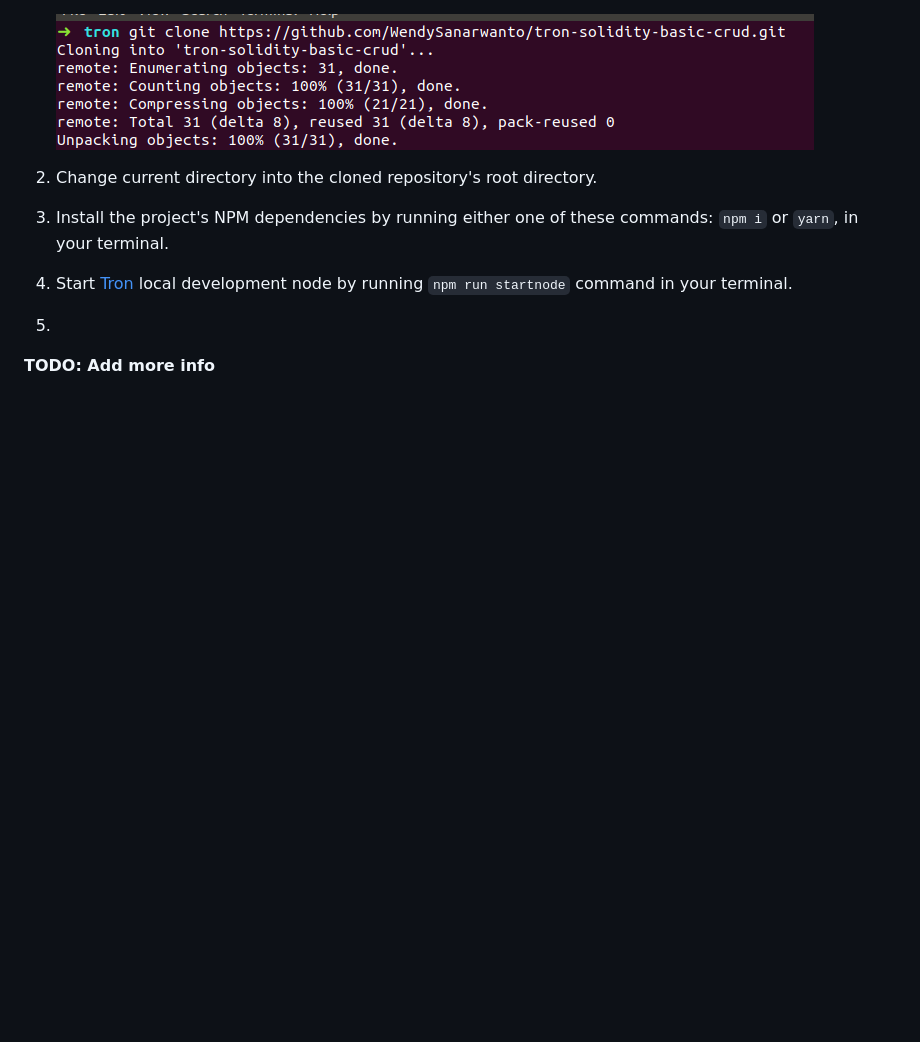
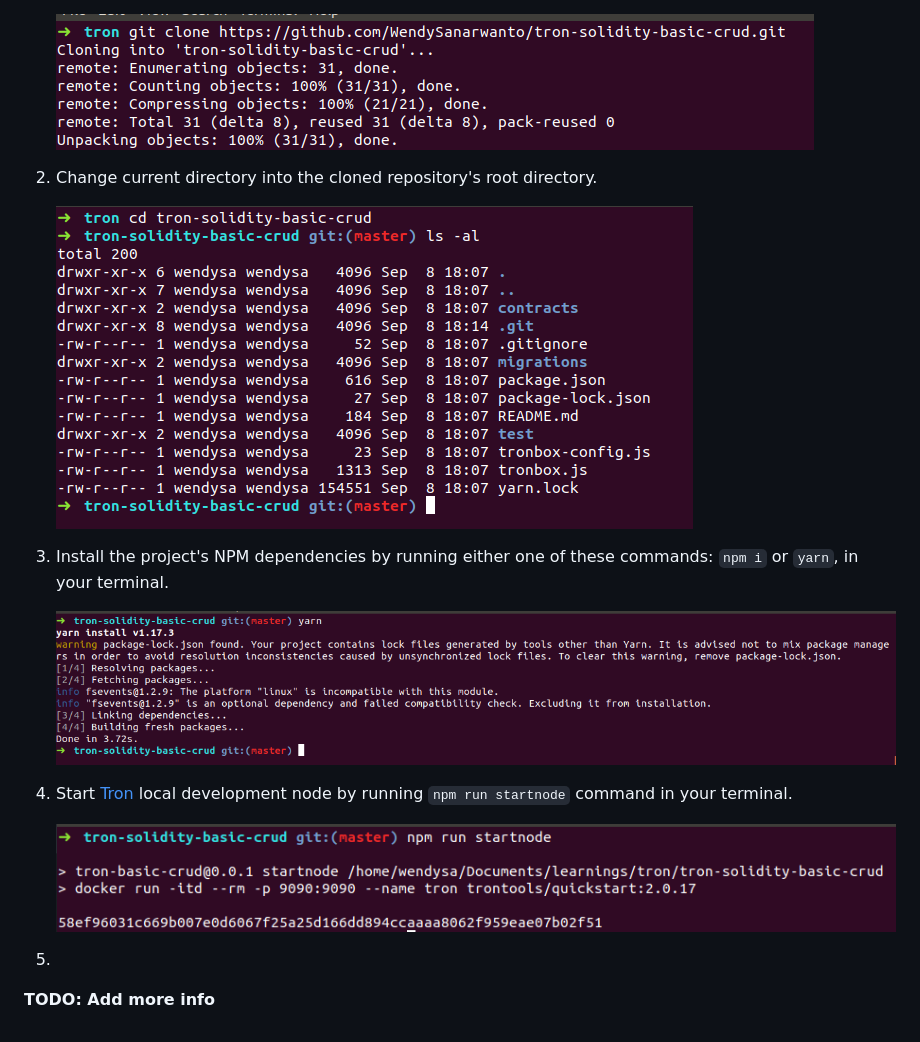
Before and after one commit to WendySanarwanto/tron-solidity-basic-crud, a Markdown page: README.md, the part around the change. Drawn GitHub-style; pictures changed too: readme_assets/2_change_to_repo_dir.png (added), readme_assets/3_install_dependencies_yarn.png (added), readme_assets/4_start_tron_node.png (added); blank space fills up the shorter version.

Commit message:
Added images on other steps.

```diff
--- a/README.md
+++ b/README.md
@@ -26,9 +26,15 @@ A solidity project which demonstrates CRUD functions in a solidity smartcontract
 
 2. Change current directory into the cloned repository's root directory.
 
+    ![alt text](https://github.com/WendySanarwanto/tron-solidity-basic-crud/blob/master/readme_assets/2_change_to_repo_dir.png)
+
 3. Install the project's NPM dependencies by running either one of these commands: `npm i` or `yarn`, in your terminal.
 
+    ![alt text](https://github.com/WendySanarwanto/tron-solidity-basic-crud/blob/master/readme_assets/3_install_dependencies_yarn.png)
+
 4. Start [Tron](https://developers.tron.network/) local development node by running `npm run startnode` command in your terminal.
+
+    ![alt text](https://github.com/WendySanarwanto/tron-solidity-basic-crud/blob/master/readme_assets/4_start_tron_node.png)
 
 5.
 
```
